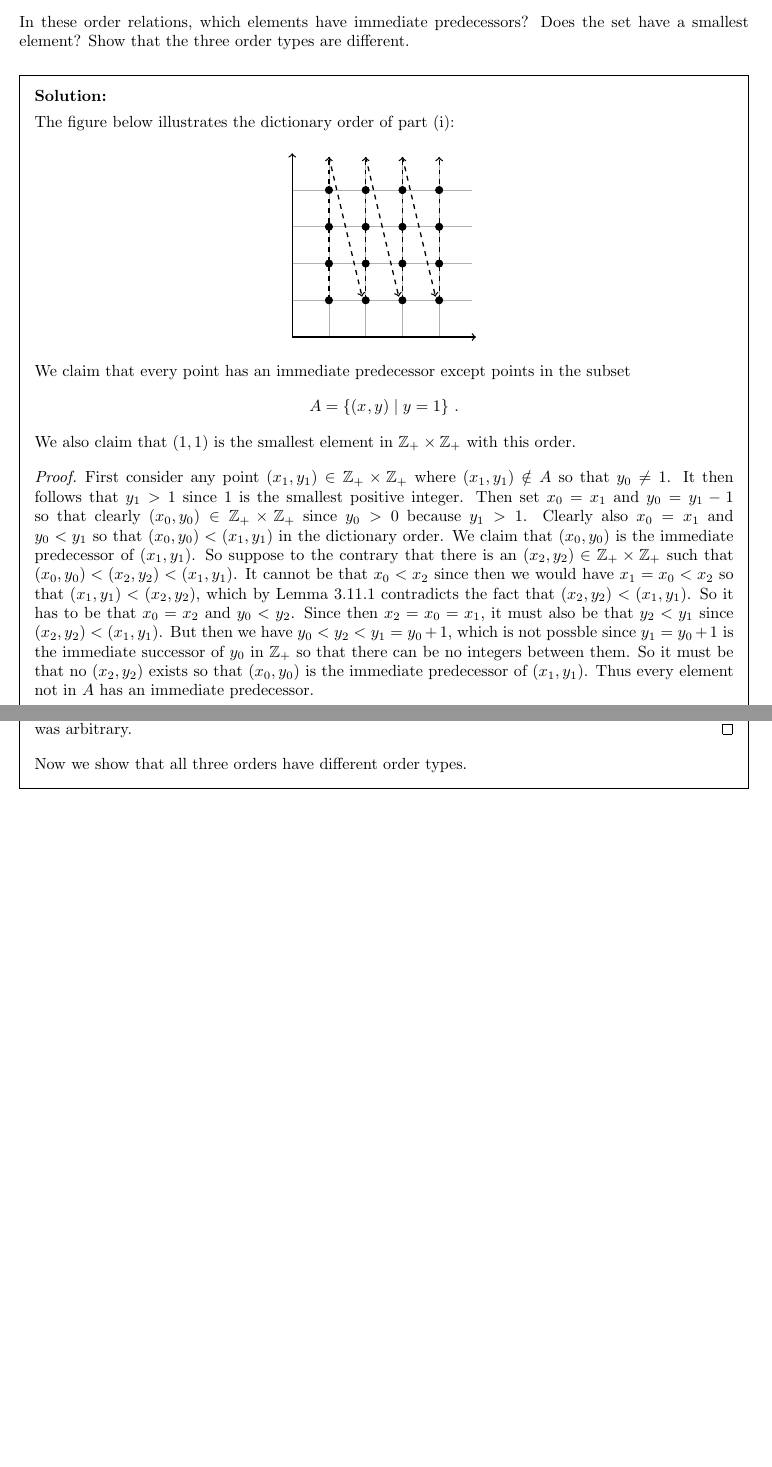
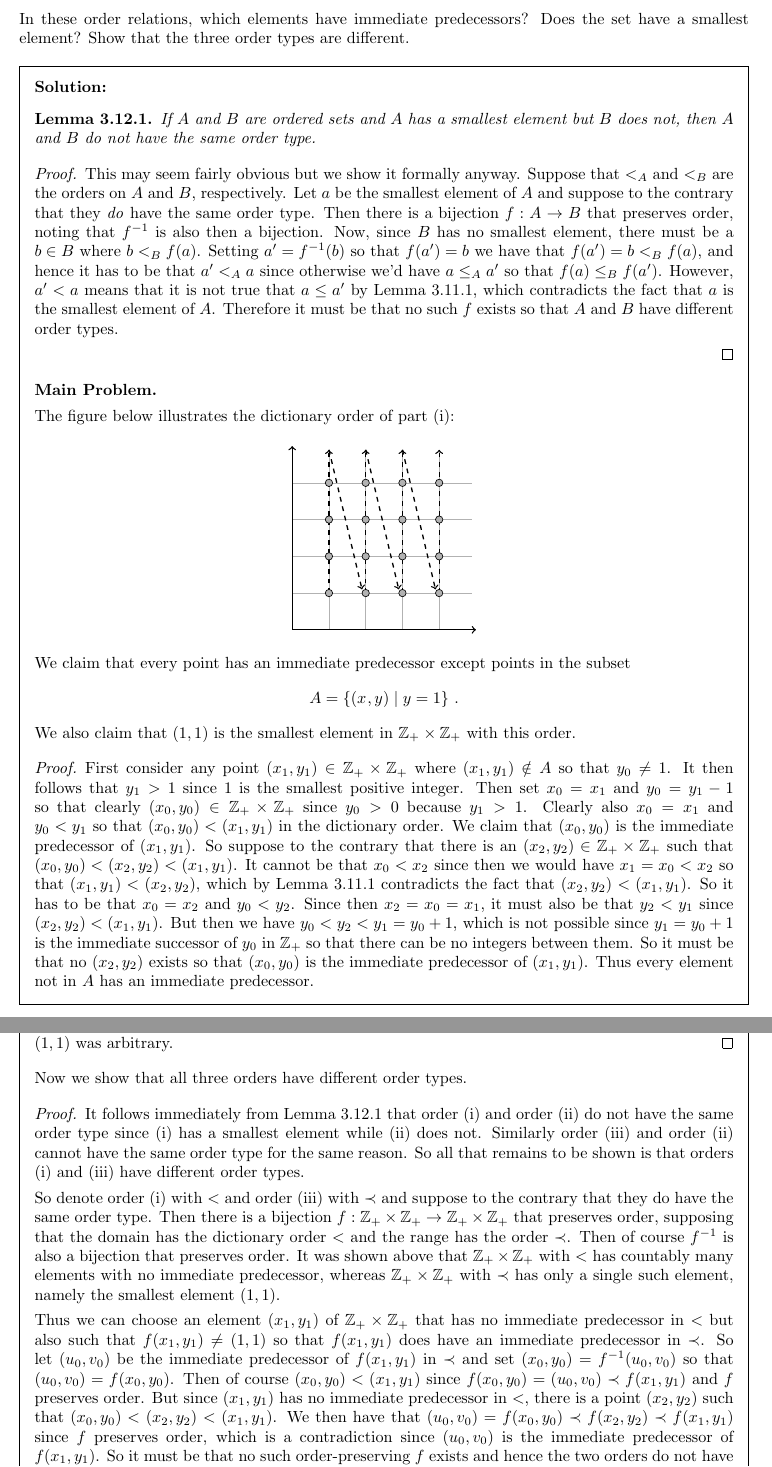
Before and after one commit to kyp44/Topology, a LaTeX problem sheet (solutions.tex, which reads macros.tex, sections/sec_03.tex): two parts of pages 34 and 36 of 249 before the commit and two parts of pages 34 and 37 of 250 after it, joined at a grey line, cut so that both start at the same text, the shorter picture padded with empty space. Compiled offline with pdfLaTeX.

Commit message:
-Finished exercise 3.12, which was extraordinarily tedious -Abstracted away some colors used in TikZ figures and made them macros

```diff
--- a/macros.tex
+++ b/macros.tex
@@ -175,3 +175,7 @@
 }{
     \end{adjustwidth}
 }
+
+% TikZ stuff
+\def\tikzgridclr{black!30!white}
+\def\tikzgray{black!30!white}
--- a/sections/sec_03.tex
+++ b/sections/sec_03.tex
@@ -777,30 +777,49 @@
   Does the set have a smallest element?
   Show that the three order types are different.
 }
-\def\drawgrid{
+\newcommand\draworder[1]{
   % Coordinate grid
-  \draw[step=1cm,black!30!white,thin] (0,0) grid (4.9,4.9);
+  \draw[step=1cm,\tikzgridclr,thin] (0,0) grid (4.9,4.9);
 
   % Axes
   \draw[thick,->] (0,0) -- (5,0);
   \draw[thick,->] (0,0) -- (0,5);
 
+  #1
+
   % Points
   \foreach \x in {1,2,3,4}
   \foreach \y in {1,2,3,4}
-  \filldraw (\x,\y) circle (0.1);
+  \filldraw[fill=\tikzgray] (\x,\y) circle (0.1);
 }
 \sol{
+  \begin{lem}\label{lem:relations:otsmallest}
+    If $A$ and $B$ are ordered sets and $A$ has a smallest element but $B$ does not, then $A$ and $B$ do not have the same order type.
+  \end{lem}
+  \qproof{
+    This may seem fairly obvious but we show it formally anyway.
+    Suppose that $<_A$ and $<_B$ are the orders on $A$ and $B$, respectively.
+    Let $a$ be the smallest element of $A$ and suppose to the contrary that they \emph{do} have the same order type.
+    Then there is a bijection $f: A \to B$ that preserves order, noting that $\inv{f}$ is also then a bijection.
+    Now, since $B$ has no smallest element, there must be a $b \in B$ where $b <_B f(a)$.
+    Setting $a' = \inv{f}(b)$ so that $f(a') = b$ we have that $f(a') = b <_B f(a)$, and hence it has to be that $a' <_A a$ since otherwise we'd have $a \leq_A a'$ so that $f(a) \leq_B f(a')$.
+    However, $a' < a$ means that it is not true that $a \leq a'$ by Lemma~\ref{lem:relations:lngeq}, which contradicts the fact that $a$ is the smallest element of $A$.
+    Therefore it must be that no such $f$ exists so that $A$ and $B$ have different order types.
+
+  }
+
+  \mainprob
+
   The figure below illustrates the dictionary order of part~(i):
   \begin{center}
     \begin{tikzpicture}[scale=0.8]
-      \drawgrid
-
+      \draworder{
         % Order lines
         \foreach \x in {1,2,3,4}
         \draw[thick,dashed,->] (\x,1) -- (\x,4.9);
         \foreach \x in {1,2,3}
         \draw[thick,dashed,->] (\x,4.9) -- (\x+0.9,1+0.1);
+      }
     \end{tikzpicture}
   \end{center}
   We claim that every point has an immediate predecessor except points in the subset
@@ -818,7 +837,7 @@
     It cannot be that $x_0 < x_2$ since then we would have $x_1 = x_0 < x_2$ so that $\ppt{1} < \ppt{2}$, which by Lemma~\ref{lem:relations:lngeq} contradicts the fact that $\ppt{2} < \ppt{1}$.
     So it has to be that $x_0 = x_2$ and $y_0 < y_2$.
     Since then $x_2 = x_0 = x_1$, it must also be that $y_2 < y_1$ since $\ppt{2} < \ppt{1}$.
-    But then we have $y_0 < y_2 < y_1 = y_0+1$, which is not possble since $y_1 = y_0+1$ is the immediate successor of $y_0$ in $\pints$ so that there can be no integers between them.
+    But then we have $y_0 < y_2 < y_1 = y_0+1$, which is not possible since $y_1 = y_0+1$ is the immediate successor of $y_0$ in $\pints$ so that there can be no integers between them.
     So it must be that no $\ppt{2}$ exists so that $\ppt{0}$ is the immediate predecessor of $\ppt{1}$.
     Thus every element not in $A$ has an immediate predecessor.
 
@@ -882,7 +901,7 @@
     Then we would have $-y_0 > -y_1$ and $x_0-y_0 = x_1-y_1 = 0 - y_1 = -y_1 < -y_0$ so that $x_0 < 0$ (by adding $y_0$ to both sides), which is not possible.
 
     Case: $y_1 = 1$.
-    It clealy cannot be that case that $x_0-y_0 = x_1-y_1$ and $y_0 < y_1$ since then $y_0 < y_1 = 1$, which is not possible.
+    It clearly cannot be that case that $x_0-y_0 = x_1-y_1$ and $y_0 < y_1$ since then $y_0 < y_1 = 1$, which is not possible.
 
     So in either case it must be that $x_0-y_0 < x_1-y_1$ since $\ppt{0} < \ppt{1}$.
     So set the point $\ppt{2} = (x_0+1,y_0+1)$, which is clearly still an element of $\pintss$.
@@ -895,11 +914,29 @@
     To show that $\pints$ in this order has no smallest element, consider absolutely any $\ppt{1} \in \pintss$.
     Let $\ppt{0} = (x_1,y_1+1)$ so that of course $\ppt{0} \in \pintss$.
     We then have that $x_0 - y_0 = x_1 - (y_1+1) = (x_1 - y_1) - 1 < x_1 - y_1$ so that $\ppt{0} < \ppt{1}$.
-    Then of course is it not true that $\ppt{1} \leq \ppt{0}$ by Lemma~\ref{lem:relations:lngeq} so that $\ppt{1}$ cannnot be the smallest element.
+    Then of course is it not true that $\ppt{1} \leq \ppt{0}$ by Lemma~\ref{lem:relations:lngeq} so that $\ppt{1}$ cannot be the smallest element.
     Then, since $\ppt{1}$ was arbitrary, this shows that $\pintss$ has no smallest element in this order.
   }
 
-  For the order of part~(iii) we claim that every element has an immediate predecessor excpept for $(1,1)$, which is the smallest element.
+  An illustration of the order of part~(iii) is shown below:
+  \begin{center}
+    \begin{tikzpicture}[scale=0.8]
+      \draworder{
+        % Order lines
+        \foreach \x in {2,3,4}
+        \draw[thick,dashed,->] (\x,1) -- (1+0.1,\x-0.1);
+        \foreach \x in {5,6,7}
+        \draw[thick,dashed,->] (4.9,\x-3.9) -- (\x-3.9,4.9);
+        \draw[thick,dashed,->] (1,1) -- (2-0.1,1);
+        \foreach \y in {2,3,4}
+        \draw[thick,dashed,->] (1,\y) -- (\y+1-0.1,1+0.1);
+        \clip (0,0) rectangle (4.9,4.9);
+        \foreach \y in {5,6,7}
+        \draw[thick,dashed,->] (1,\y) -- (4.9,\y-3.2);
+      }
+    \end{tikzpicture}
+  \end{center}
+  We claim that every element has an immediate predecessor except for $(1,1)$, which is the smallest element.
   \qproof{
     First we show that $\ppt{0} = (1,1)$ is the smallest element, from which it follows that it cannot have an immediate predecessor since it has no predecessors at all.
     Consider any $\ppt{1}$ in $\pintss$.
@@ -932,8 +969,25 @@
     But then we must have $y_1 - 1 = y_0 < y_2 < y_1$, which is not possible since $y_1-1$ is the immediate predecessor of $y_1$ in $\pints$.
     So no such $\ppt{2}$ can exists, and hence $\ppt{0}$ is the immediate predecessor of $\ppt{1}$.
 
-    This in all cases $\ppt{1}$ has an immediate predecessor, which shows the desired result since $\ppt{1}$ was arbitrary.
+    This in all cases $\ppt{1}$ has an immediate predecessor, which shows the desired result since $\ppt{1} \neq (1,1)$ was arbitrary.
   }
 
   Now we show that all three orders have different order types.
+  \qproof{
+    It follows immediately from Lemma~\ref{lem:relations:otsmallest} that order (i) and order (ii) do not have the same order type since (i) has a smallest element while (ii) does not.
+    Similarly order (iii) and order (ii) cannot have the same order type for the same reason.
+    So all that remains to be shown is that orders (i) and (iii) have different order types.
+
+    So denote order (i) with $<$ and order (iii) with $\prec$ and suppose to the contrary that they do have the same order type.
+    Then there is a bijection $f: \pintss \to \pintss$ that preserves order, supposing that the domain has the dictionary order $<$ and the range has the order $\prec$.
+    Then of course $\inv{f}$ is also a bijection that preserves order.
+    It was shown above that $\pintss$ with $<$ has countably many elements with no immediate predecessor, whereas $\pintss$ with $\prec$ has only a single such element, namely the smallest element $(1,1)$.
+
+    Thus we can choose an element $\ppt{1}$ of $\pintss$ that has no immediate predecessor in $<$ but also such that $f\ppt{1} \neq (1,1)$ so that $f\ppt{1}$ does have an immediate predecessor in $\prec$.
+    So let $(u_0, v_0)$ be the immediate predecessor of $f\ppt{1}$ in $\prec$ and set $\ppt{0} = \inv{f}(u_0,v_0)$ so that $(u_0,v_0) = f\ppt{0}$.
+    Then of course $\ppt{0} < \ppt{1}$ since $f\ppt{0} = (u_0,v_0) \prec f\ppt{1}$ and $f$ preserves order.
+    But since $\ppt{1}$ has no immediate predecessor in $<$, there is a point $\ppt{2}$ such that $\ppt{0} < \ppt{2} < \ppt{1}$.
+    We then have that $(u_0,v_0) = f\ppt{0} \prec f\ppt{2} \prec f\ppt{1}$ since $f$ preserves order, which is a contradiction since $(u_0,v_0)$ is the immediate predecessor of $f\ppt{1}$.
+    So it must be that no such order-preserving $f$ exists and hence the two orders do not have the same order type.
   }
+}
```
Also changed, not shown: sections/sec_16.tex (+1 -1 lines), sections/sec_20.tex (+2 -2 lines), sections/sec_03.tex (10 more changed lines). Lines whose indentation alone changed are shown as unchanged.
